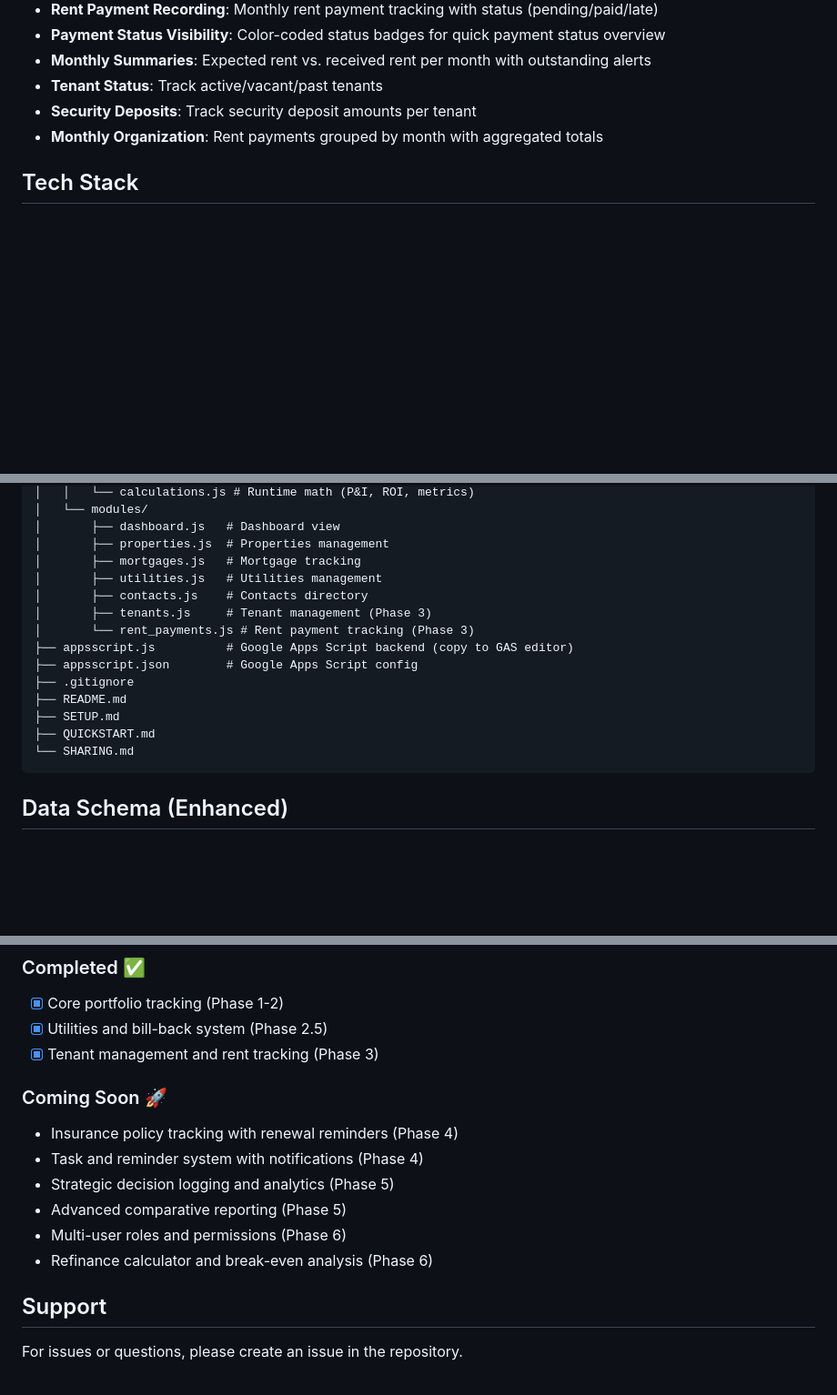
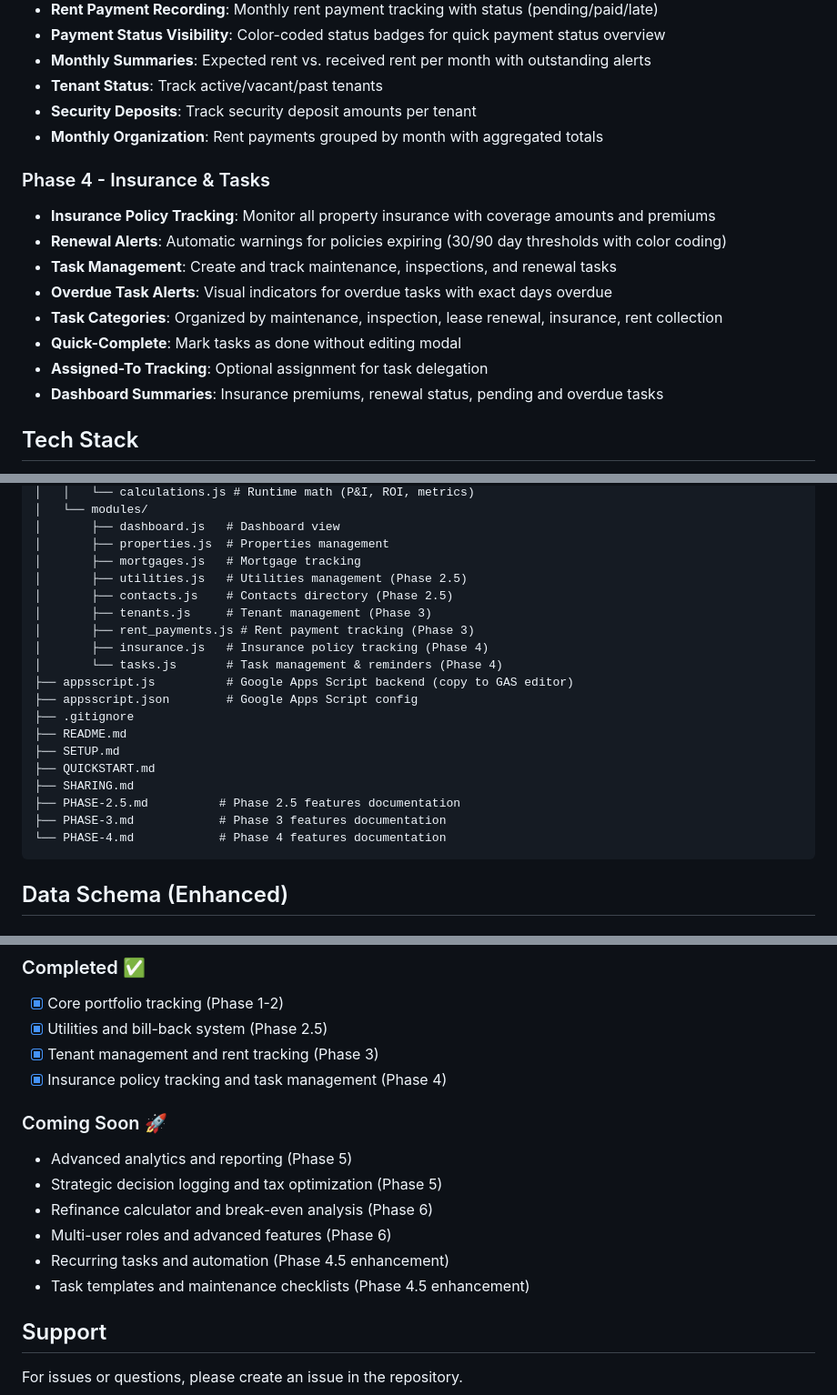
Before and after one commit to aviad996/PropertyHub, a Markdown page: README.md, 3 parts joined by grey strips. Shown at 91% size. Drawn GitHub-style; blank space fills up the shorter version.

Commit message:
Update README.md with Phase 4 documentation
- Update features header to include Phase 4
- Add complete Phase 4 features list
- Update file structure with insurance.js and tasks.js modules
- Add PHASE-2.5.md, PHASE-3.md, PHASE-4.md documentation files
- Update data schema to include Insurance and Tasks tables
- Update roadmap: Phase 4 marked as completed
- Update coming soon with Phase 5, 6 and Phase 4.5 enhancements

Phase 4 Implementation Complete:
- Insurance Policy Tracking with 30/90 day renewal alerts
- Task Management with status separation and overdue detection
- Category-based task organization (maintenance, inspection, lease renewal, insurance, rent collection)
- Quick-complete button for pending tasks
- Dashboard summaries for insurance premiums and task counts
- All data synced to Google Sheets via Google Apps Script

Co-Authored-By: Claude Haiku 4.5 <noreply@anthropic.com>

````diff
--- a/README.md
+++ b/README.md
@@ -32,6 +32,16 @@ A centralized web application for managing and tracking residential real estate
 - **Tenant Status**: Track active/vacant/past tenants
 - **Security Deposits**: Track security deposit amounts per tenant
 - **Monthly Organization**: Rent payments grouped by month with aggregated totals
+
+### Phase 4 - Insurance & Tasks
+- **Insurance Policy Tracking**: Monitor all property insurance with coverage amounts and premiums
+- **Renewal Alerts**: Automatic warnings for policies expiring (30/90 day thresholds with color coding)
+- **Task Management**: Create and track maintenance, inspections, and renewal tasks
+- **Overdue Task Alerts**: Visual indicators for overdue tasks with exact days overdue
+- **Task Categories**: Organized by maintenance, inspection, lease renewal, insurance, rent collection
+- **Quick-Complete**: Mark tasks as done without editing modal
+- **Assigned-To Tracking**: Optional assignment for task delegation
+- **Dashboard Summaries**: Insurance premiums, renewal status, pending and overdue tasks
 
 ## Tech Stack
 
@@ -92,17 +102,22 @@ PropertyHub/
 │       ├── dashboard.js   # Dashboard view
 │       ├── properties.js  # Properties management
 │       ├── mortgages.js   # Mortgage tracking
-│       ├── utilities.js   # Utilities management
-│       ├── contacts.js    # Contacts directory
+│       ├── utilities.js   # Utilities management (Phase 2.5)
+│       ├── contacts.js    # Contacts directory (Phase 2.5)
 │       ├── tenants.js     # Tenant management (Phase 3)
-│       └── rent_payments.js # Rent payment tracking (Phase 3)
+│       ├── rent_payments.js # Rent payment tracking (Phase 3)
+│       ├── insurance.js   # Insurance policy tracking (Phase 4)
+│       └── tasks.js       # Task management & reminders (Phase 4)
 ├── appsscript.js          # Google Apps Script backend (copy to GAS editor)
 ├── appsscript.json        # Google Apps Script config
 ├── .gitignore
 ├── README.md
 ├── SETUP.md
 ├── QUICKSTART.md
-└── SHARING.md
+├── SHARING.md
+├── PHASE-2.5.md          # Phase 2.5 features documentation
+├── PHASE-3.md            # Phase 3 features documentation
+└── PHASE-4.md            # Phase 4 features documentation
 ```
 
 ## Data Schema (Enhanced)
@@ -156,14 +171,15 @@ PropertyHub/
 - [x] Core portfolio tracking (Phase 1-2)
 - [x] Utilities and bill-back system (Phase 2.5)
 - [x] Tenant management and rent tracking (Phase 3)
+- [x] Insurance policy tracking and task management (Phase 4)
 
 ### Coming Soon 🚀
-- Insurance policy tracking with renewal reminders (Phase 4)
-- Task and reminder system with notifications (Phase 4)
-- Strategic decision logging and analytics (Phase 5)
-- Advanced comparative reporting (Phase 5)
-- Multi-user roles and permissions (Phase 6)
+- Advanced analytics and reporting (Phase 5)
+- Strategic decision logging and tax optimization (Phase 5)
 - Refinance calculator and break-even analysis (Phase 6)
+- Multi-user roles and advanced features (Phase 6)
+- Recurring tasks and automation (Phase 4.5 enhancement)
+- Task templates and maintenance checklists (Phase 4.5 enhancement)
 
 ## Support
 
````
Also changed, not shown: other parts of README.md (+1 -1 lines).
